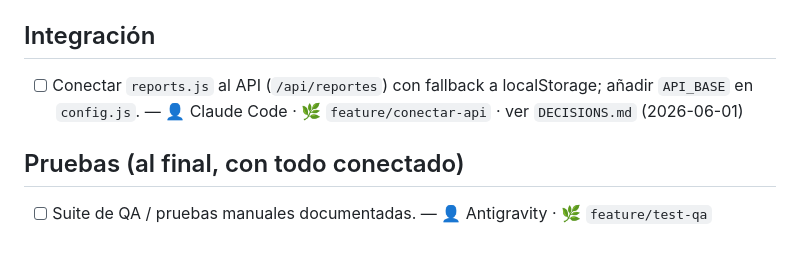
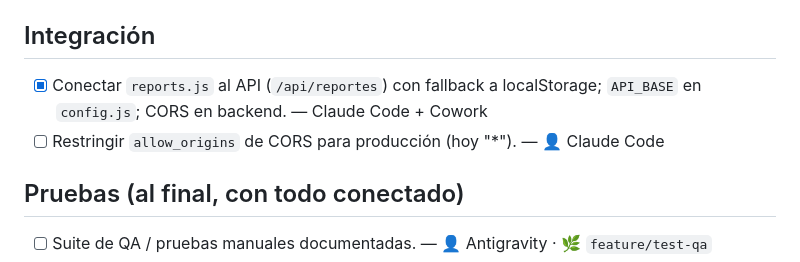
Before and after one commit to bitrix11/SafeMap, a Markdown page: docs/TASKS.md, the part around the change. GitHub-like rendering.

```diff
--- a/docs/TASKS.md
+++ b/docs/TASKS.md
@@ -43,9 +43,9 @@ Formato: `[estado] descripción — 👤 Dueño · 🌿 rama · 🔗 depende de`
 - [ ] WebSocket `/ws/reportes` para tiempo real (futuro). — 👤 Claude Code
 
 ## Integración
-- [ ] Conectar `reports.js` al API (`/api/reportes`) con fallback a localStorage;
-      añadir `API_BASE` en `config.js`. — 👤 Claude Code · 🌿 `feature/conectar-api`
-      · ver `DECISIONS.md` (2026-06-01)
+- [x] Conectar `reports.js` al API (`/api/reportes`) con fallback a localStorage;
+      `API_BASE` en `config.js`; CORS en backend. — Claude Code + Cowork
+- [ ] Restringir `allow_origins` de CORS para producción (hoy "*"). — 👤 Claude Code
 
 ## Pruebas (al final, con todo conectado)
 - [ ] Suite de QA / pruebas manuales documentadas.
```
Also changed, not shown: docs/HANDOFF_LOG.md (+27 -0 lines).
